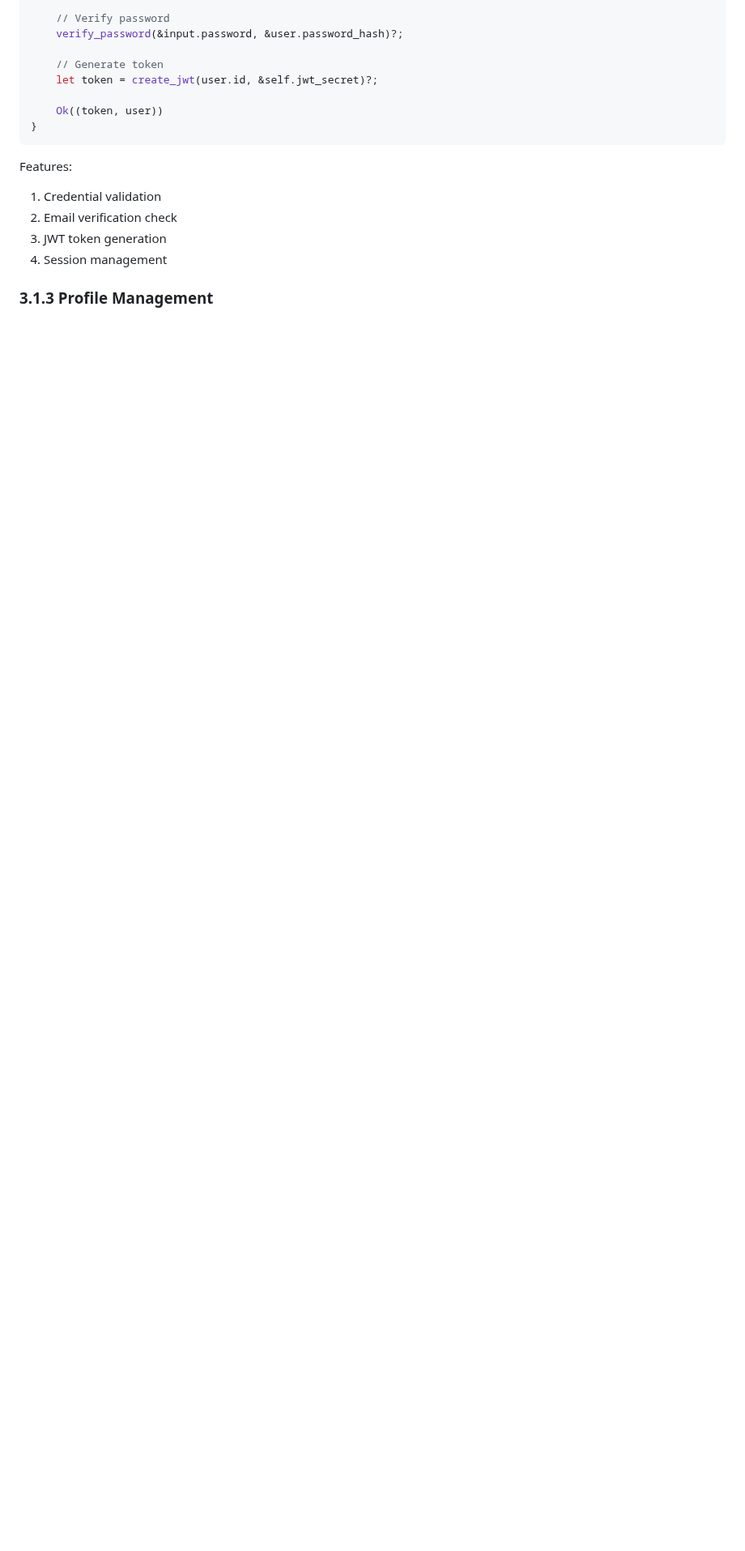
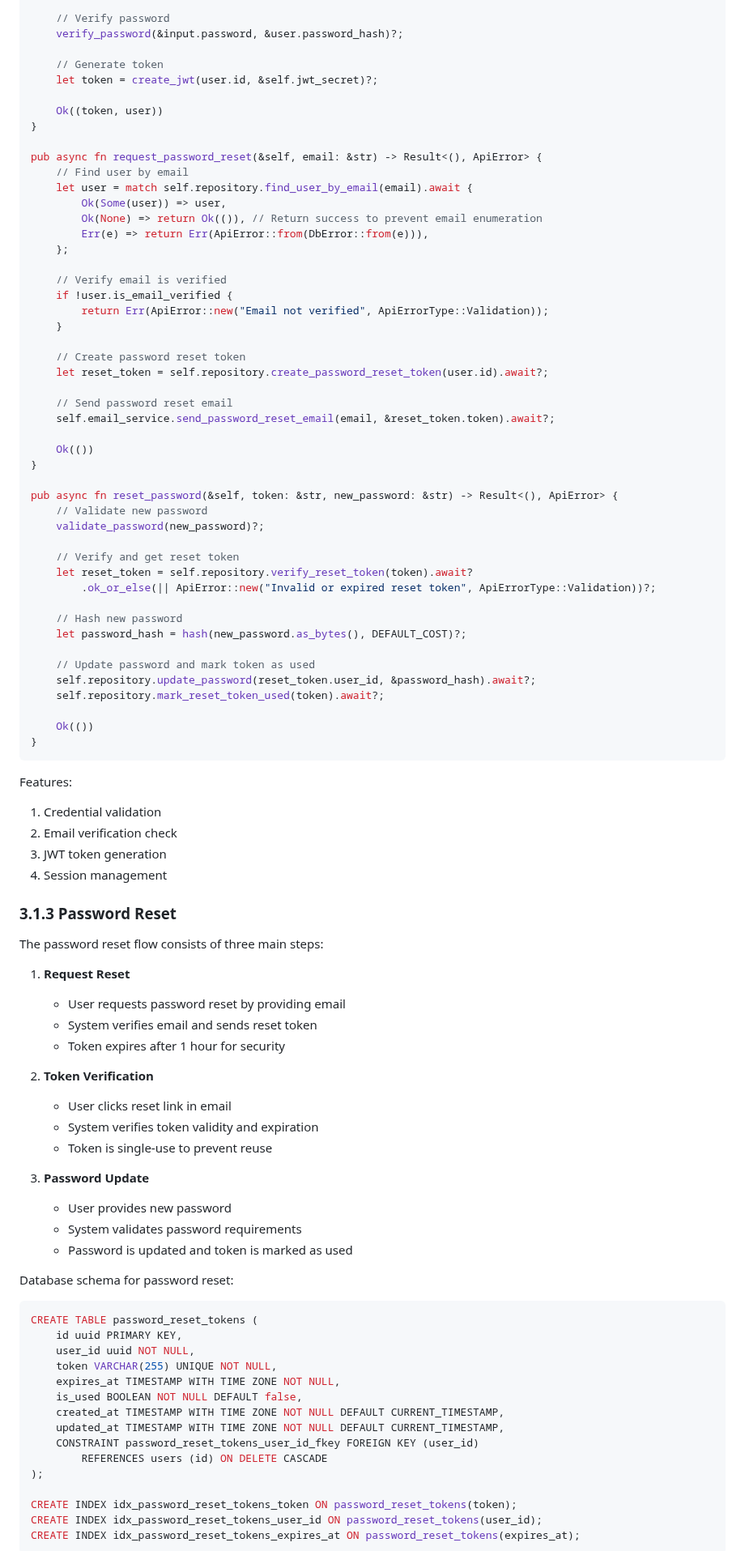
Before and after one commit to danbiocchi/oxidizedoasis-websands, a Markdown page: docs/Software_Development_Document.md, the part around one of its changes. Shown at 81% size. GitHub-like rendering; blank space fills up the shorter version.

Commit message:
Documentation

````diff
--- a/docs/Software_Development_Document.md
+++ b/docs/Software_Development_Document.md
@@ -724,6 +724,46 @@ pub async fn login(&self, input: LoginInput) -> Result<(String, User), AuthError
 
     Ok((token, user))
 }
+
+pub async fn request_password_reset(&self, email: &str) -> Result<(), ApiError> {
+    // Find user by email
+    let user = match self.repository.find_user_by_email(email).await {
+        Ok(Some(user)) => user,
+        Ok(None) => return Ok(()), // Return success to prevent email enumeration
+        Err(e) => return Err(ApiError::from(DbError::from(e))),
+    };
+
+    // Verify email is verified
+    if !user.is_email_verified {
+        return Err(ApiError::new("Email not verified", ApiErrorType::Validation));
+    }
+
+    // Create password reset token
+    let reset_token = self.repository.create_password_reset_token(user.id).await?;
+
+    // Send password reset email
+    self.email_service.send_password_reset_email(email, &reset_token.token).await?;
+
+    Ok(())
+}
+
+pub async fn reset_password(&self, token: &str, new_password: &str) -> Result<(), ApiError> {
+    // Validate new password
+    validate_password(new_password)?;
+
+    // Verify and get reset token
+    let reset_token = self.repository.verify_reset_token(token).await?
+        .ok_or_else(|| ApiError::new("Invalid or expired reset token", ApiErrorType::Validation))?;
+
+    // Hash new password
+    let password_hash = hash(new_password.as_bytes(), DEFAULT_COST)?;
+
+    // Update password and mark token as used
+    self.repository.update_password(reset_token.user_id, &password_hash).await?;
+    self.repository.mark_reset_token_used(token).await?;
+
+    Ok(())
+}
 ```
 
 Features:
@@ -732,4 +772,41 @@ Features:
 3. JWT token generation
 4. Session management
 
-### 3.1.3 Profile Management
+### 3.1.3 Password Reset
+
+The password reset flow consists of three main steps:
+
+1. **Request Reset**
+   - User requests password reset by providing email
+   - System verifies email and sends reset token
+   - Token expires after 1 hour for security
+
+2. **Token Verification**
+   - User clicks reset link in email
+   - System verifies token validity and expiration
+   - Token is single-use to prevent reuse
+
+3. **Password Update**
+   - User provides new password
+   - System validates password requirements
+   - Password is updated and token is marked as used
+
+Database schema for password reset:
+```sql
+CREATE TABLE password_reset_tokens (
+    id uuid PRIMARY KEY,
+    user_id uuid NOT NULL,
+    token VARCHAR(255) UNIQUE NOT NULL,
+    expires_at TIMESTAMP WITH TIME ZONE NOT NULL,
+    is_used BOOLEAN NOT NULL DEFAULT false,
+    created_at TIMESTAMP WITH TIME ZONE NOT NULL DEFAULT CURRENT_TIMESTAMP,
+    updated_at TIMESTAMP WITH TIME ZONE NOT NULL DEFAULT CURRENT_TIMESTAMP,
+    CONSTRAINT password_reset_tokens_user_id_fkey FOREIGN KEY (user_id)
+        REFERENCES users (id) ON DELETE CASCADE
+);
+
+CREATE INDEX idx_password_reset_tokens_token ON password_reset_tokens(token);
+CREATE INDEX idx_password_reset_tokens_user_id ON password_reset_tokens(user_id);
+CREATE INDEX idx_password_reset_tokens_expires_at ON password_reset_tokens(expires_at);
+```
+
````
Also changed, not shown: other parts of docs/Software_Development_Document.md (+2 -1 lines), readme.md (+1 -0 lines).
